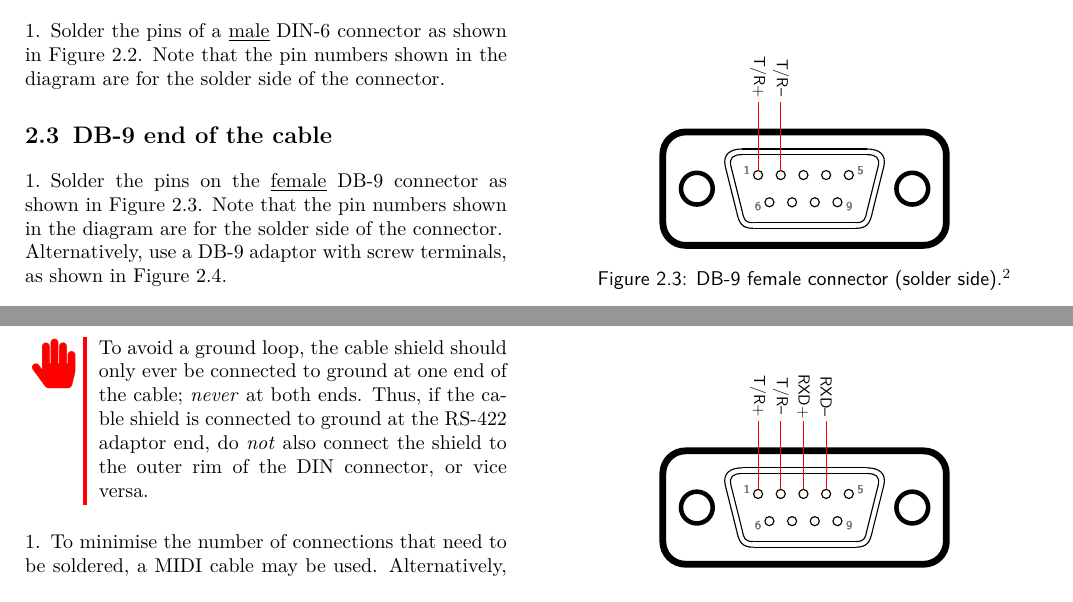
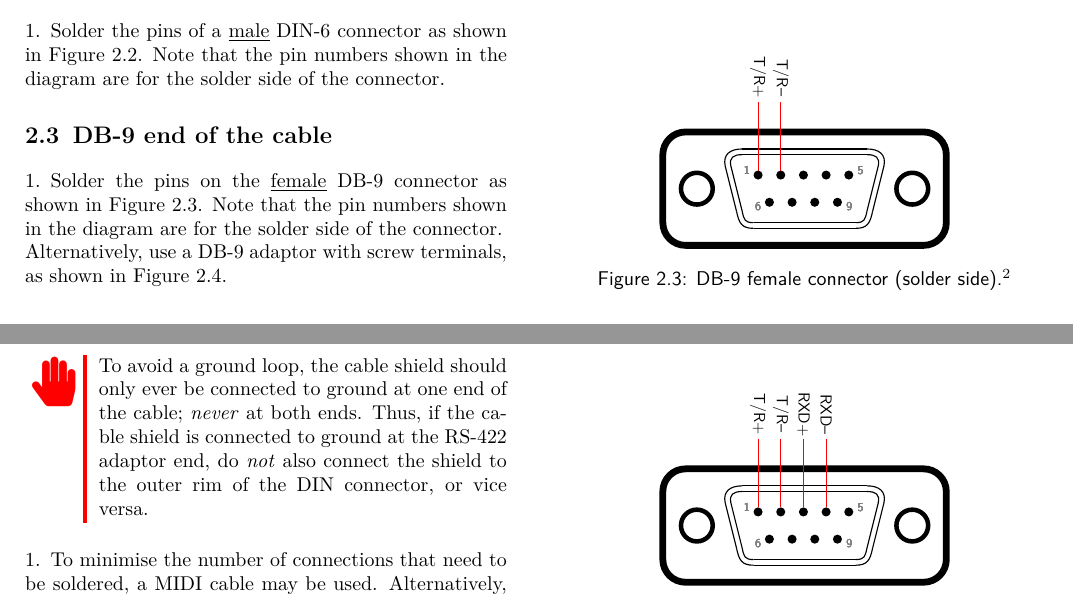
Before and after one commit to dimitrit/nabu-howto, a LaTeX document (howto.tex, which reads howto-kbd.tex, howto-rs422.tex): two parts of pages 11 and 15 of 20, joined at a grey line, cut so that both start at the same text. Compiled offline with pdfLaTeX.

Commit message:
Update figures

```diff
--- a/howto-kbd.tex
+++ b/howto-kbd.tex
@@ -127,8 +127,8 @@ The \texttt{KEYBOARD} port on the back of the NABU Personal Computer implements
 			\draw[line width=1mm] (19.5,7) to[out=78,in=0,distance=30] (18,8.5);
 
 			\foreach \p\k [count=\q from 0] in {{T/R+}/{},{T/R--}/{},{}/{},{}/{},{}/{}} {
-				\draw[line width=1mm] (8.4+\q*2,6.2) circle (4mm);
-				\ifthenelse{\q<4}{\draw[line width=1mm] (9.4+\q*2,3.8) circle (4mm);	}{}
+				\fill[line width=1mm] (8.4+\q*2,6.2) circle (4mm);
+				\ifthenelse{\q<4}{\fill[line width=1mm] (9.4+\q*2,3.8) circle (4mm);	}{}
 				\foreach \x in \p {
 					\draw[line width=1mm,red] (8.4+\q*2,6.6) -- ++(0,6);
 					\draw (8.4+\q*2,14.8) node[rotate=-90,scale=4]{\p};
--- a/howto-rs422.tex
+++ b/howto-rs422.tex
@@ -128,8 +128,8 @@ The cable must be wired as specified in Table~\ref{tbl:adaptor}. If at all possi
 			\draw[line width=1mm] (19.5,7) to[out=78,in=0,distance=30] (18,8.5);
 
 			\foreach \p\k [count=\q from 0] in {{T/R+}/{},{T/R--}/{},{RXD+}/{},{RXD--}/{},{}/{}} {
-				\draw[line width=1mm] (8.4+\q*2,6.2) circle (4mm);
-				\ifthenelse{\q<4}{\draw[line width=1mm] (9.4+\q*2,3.8) circle (4mm);	}{}
+				\fill[line width=1mm] (8.4+\q*2,6.2) circle (4mm);
+				\ifthenelse{\q<4}{\fill[line width=1mm] (9.4+\q*2,3.8) circle (4mm);	}{}
 				\foreach \x in \p {
 					\draw[line width=1mm,red] (8.4+\q*2,6.6) -- ++(0,6);
 					\draw (8.4+\q*2,14.8) node[rotate=-90,scale=4]{\p};
```
